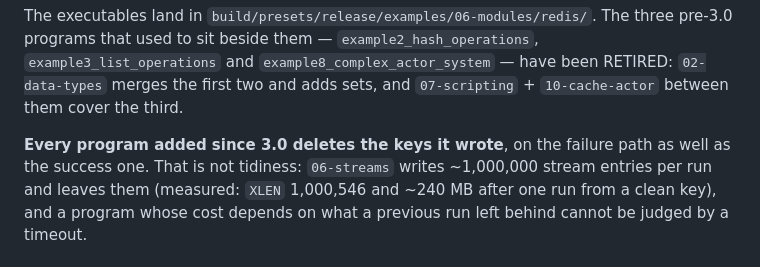
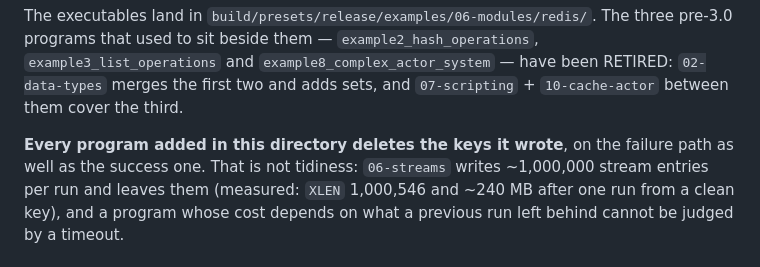
Before and after one commit to isndev/qb-examples, a Markdown page: 06-modules/redis/README.md, the part around the change. Rendered like a GitHub page.

Commit message:
06-modules/redis/README.md: the key-cleanup convention is a fact about this directory, not a dated one
No CHANGELOG section states the convention as of 3.0; the sentence now says
what is true without naming a version (Huly QB-222).

```diff
--- a/06-modules/redis/README.md
+++ b/06-modules/redis/README.md
@@ -29,7 +29,7 @@ pre-3.0 programs that used to sit beside them — `example2_hash_operations`,
 `02-data-types` merges the first two and adds sets, and `07-scripting` + `10-cache-actor`
 between them cover the third.
 
-**Every program added since 3.0 deletes the keys it wrote**, on the failure path as well as the
+**Every program added in this directory deletes the keys it wrote**, on the failure path as well as the
 success one. That is not tidiness: `06-streams` writes ~1,000,000 stream entries per run and leaves
 them (measured: `XLEN` 1,000,546 and ~240 MB after one run from a clean key), and a program whose
 cost depends on what a previous run left behind cannot be judged by a timeout.
```
